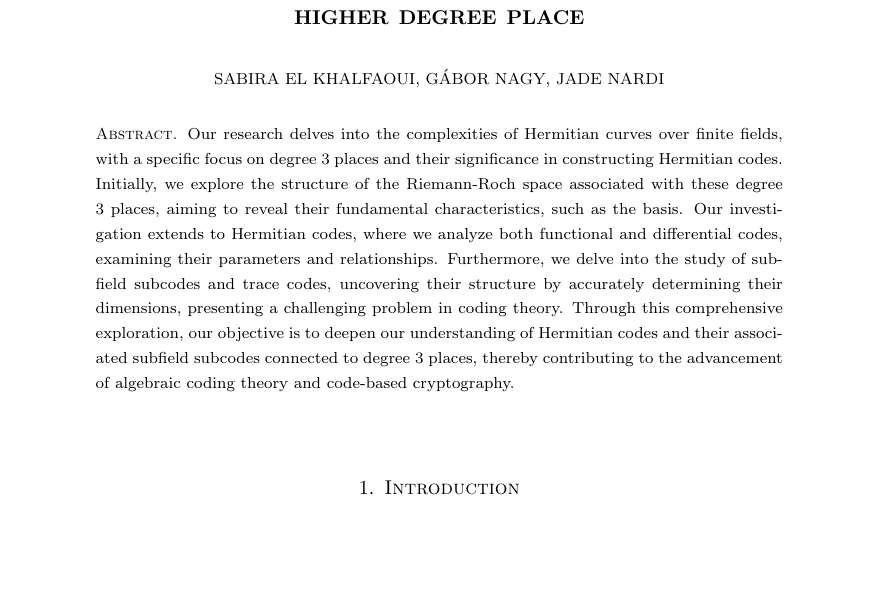
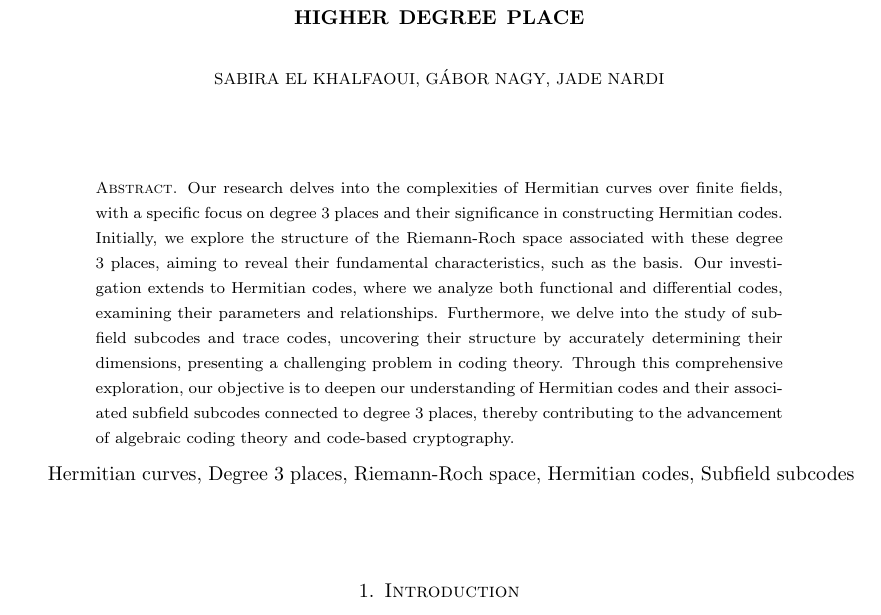
Before and after one commit to SabiraElkhalfaoui18/TheTrueDimension, a LaTeX paper (On The Dimension of Degree-3 Hermitian subfield subcodes.tex): part of page 1 of 17, cut so that both start at the same text, the shorter picture padded with empty space. Compiled offline with pdfLaTeX.

Commit message:
keywords

```diff
--- a/On The Dimension of Degree-3 Hermitian subfield subcodes.tex
+++ b/On The Dimension of Degree-3 Hermitian subfield subcodes.tex
@@ -109,6 +109,11 @@
 %%%%%% Bibliography %%%%%%
 % Replace "sample" in the \addbibresource line below with the name of your .bib file.
 
+\makeatletter
+\providecommand{\keywords}[1]{%
+	\def\@keywords{\textbf{Keywords---} #1}
+}
+\makeatother
 
 
 \title{On the dimension of Hermitian subfield subcodes from higher degree place}
@@ -127,7 +132,7 @@
 \onehalfspacing
 
 \begin{document}
-
+\maketitle
 
 
 %%%%%% Abstract %%%%%%
@@ -135,9 +140,11 @@
 Our research delves into the complexities of Hermitian curves over finite fields, with a specific focus on degree 3 places and their significance in constructing Hermitian codes. Initially, we explore the structure of the Riemann-Roch space associated with these degree 3 places, aiming to reveal their fundamental characteristics, such as the basis. Our investigation extends to Hermitian codes, where we analyze both functional and differential codes, examining their parameters and relationships. Furthermore, we delve into the study of subfield subcodes and trace codes, uncovering their structure by accurately determining their dimensions, presenting a challenging problem in coding theory. Through this comprehensive exploration, our objective is to deepen our understanding of Hermitian codes and their associated subfield subcodes connected to degree 3 places, thereby contributing to the advancement of algebraic coding theory and code-based cryptography.
 \end{abstract}
 
+\keywords{Hermitian curves, Degree 3 places, Riemann-Roch space, Hermitian codes, Subfield subcodes}
+
 %%%%%% Main Text %%%%%%
 
-\maketitle
+
 
 \section{Introduction}
 
```
Also changed, not shown: On The Dimension of Degree-3 Hermitian subfield subcodes.pdf.
